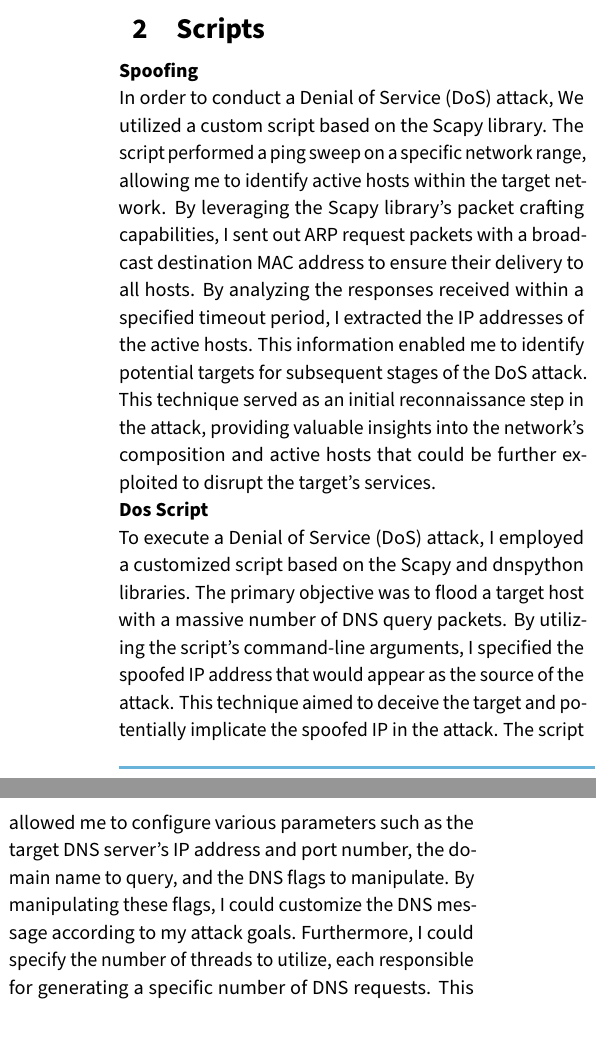
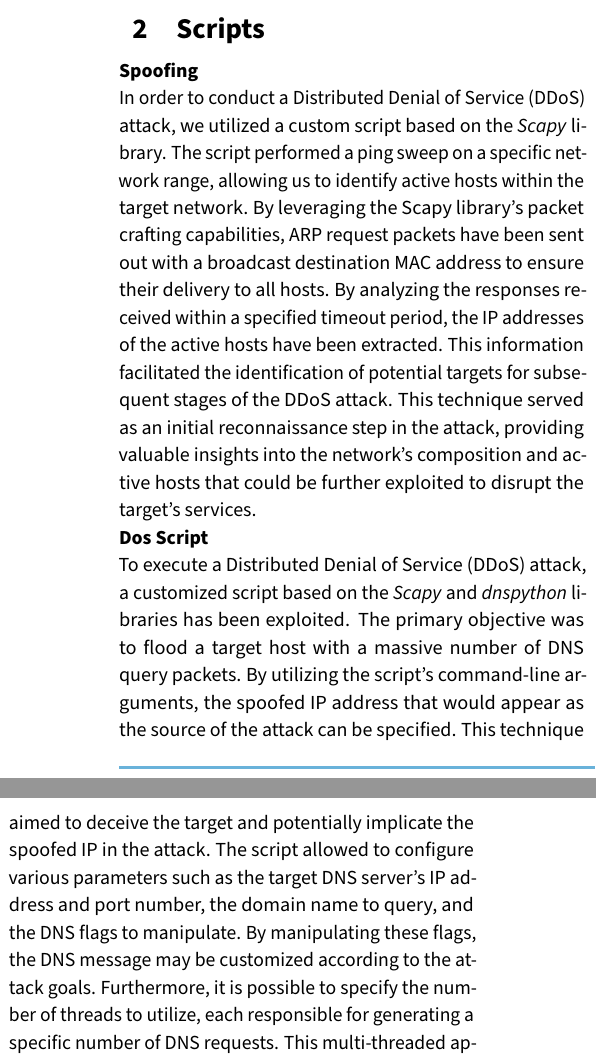
Before and after one commit to AndreaAlberti07/DNS-Reflection-and-Amplification-Attack, a LaTeX document (Report/Report.tex, which reads Report/Sections/Scripts.tex): two parts of the columns of page 2 of 9, joined at a grey line, cut so that both start at the same text, the shorter picture padded with empty space. Compiled offline with pdfLaTeX.

Commit message:
introduced passive tenses

```diff
--- a/Report/Sections/Scripts.tex
+++ b/Report/Sections/Scripts.tex
@@ -1,7 +1,20 @@
 \section{Scripts}
 \\
 \textbf{Spoofing}\\
-In order to conduct a Denial of Service (DoS) attack, We utilized a custom script based on the Scapy library. The script performed a ping sweep on a specific network range, allowing me to identify active hosts within the target network. By leveraging the Scapy library's packet crafting capabilities, I sent out ARP request packets with a broadcast destination MAC address to ensure their delivery to all hosts. By analyzing the responses received within a specified timeout period, I extracted the IP addresses of the active hosts. This information enabled me to identify potential targets for subsequent stages of the DoS attack. This technique served as an initial reconnaissance step in the attack, providing valuable insights into the network's composition and active hosts that could be further exploited to disrupt the target's services.
+In order to conduct a Distributed Denial of Service (DDoS) attack, we utilized a custom script based on the \textit{Scapy} library. The script performed a ping sweep on a
+specific network range, allowing us to identify active hosts within the target network. By leveraging the Scapy library's packet crafting capabilities,
+ARP request packets have been sent out with a broadcast destination MAC address to ensure their delivery to all hosts. By analyzing the responses received
+within a specified timeout period, the IP addresses of the active hosts have been extracted. This information facilitated the identification of potential targets for
+subsequent stages of the DDoS attack. This technique served as an initial reconnaissance step in the attack, providing valuable insights into the
+network's composition and active hosts that could be further exploited to disrupt the target's services.
 \\
 \textbf{Dos Script}\\
-To execute a Denial of Service (DoS) attack, I employed a customized script based on the Scapy and dnspython libraries. The primary objective was to flood a target host with a massive number of DNS query packets. By utilizing the script's command-line arguments, I specified the spoofed IP address that would appear as the source of the attack. This technique aimed to deceive the target and potentially implicate the spoofed IP in the attack. The script allowed me to configure various parameters such as the target DNS server's IP address and port number, the domain name to query, and the DNS flags to manipulate. By manipulating these flags, I could customize the DNS message according to my attack goals. Furthermore, I could specify the number of threads to utilize, each responsible for generating a specific number of DNS requests. This multi-threaded approach amplified the impact of the attack by concurrently inundating the target with a high volume of DNS queries. The cumulative effect was an overwhelming amount of traffic directed towards the specified spoofed IP, resulting in a disruption of its normal operations and potential denial of service.
+To execute a Distributed Denial of Service (DDoS) attack, a customized script based on the \textit{Scapy} and \textit{dnspython}
+libraries has been exploited. The primary objective
+was to flood a target host with a massive number of DNS query packets. By utilizing the script's command-line arguments, the spoofed
+IP address that would appear as the source of the attack can be specified. This technique aimed to deceive the target and potentially implicate the spoofed IP in
+the attack. The script allowed to configure various parameters such as the target DNS server's IP address and port number, the domain name to
+query, and the DNS flags to manipulate. By manipulating these flags, the DNS message may be customized according to the attack goals. Furthermore,
+it is possible to specify the number of threads to utilize, each responsible for generating a specific number of DNS requests. This multi-threaded approach
+amplified the impact of the attack by concurrently inundating the target with a high volume of DNS queries. The cumulative effect was an overwhelming
+amount of traffic directed towards the specified spoofed IP, resulting in a disruption of its normal operations and potential denial of service.
```
